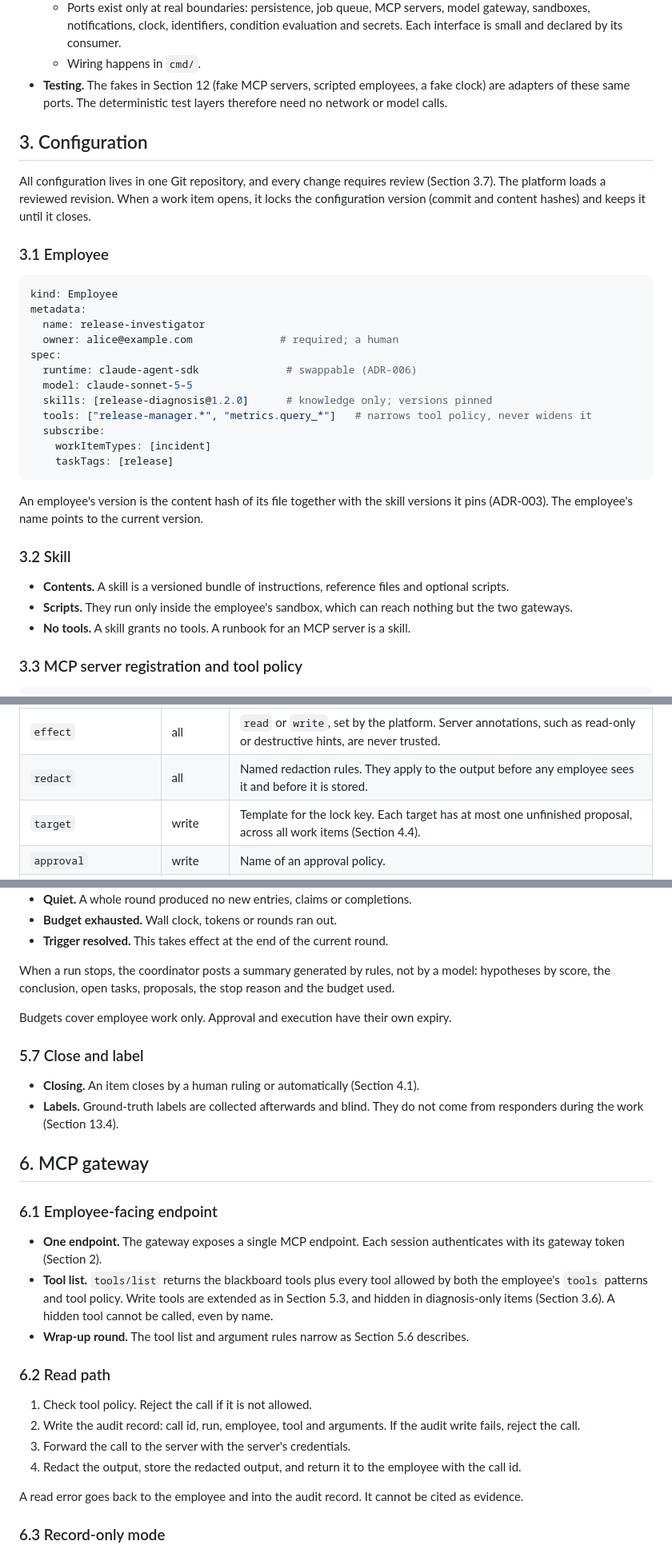
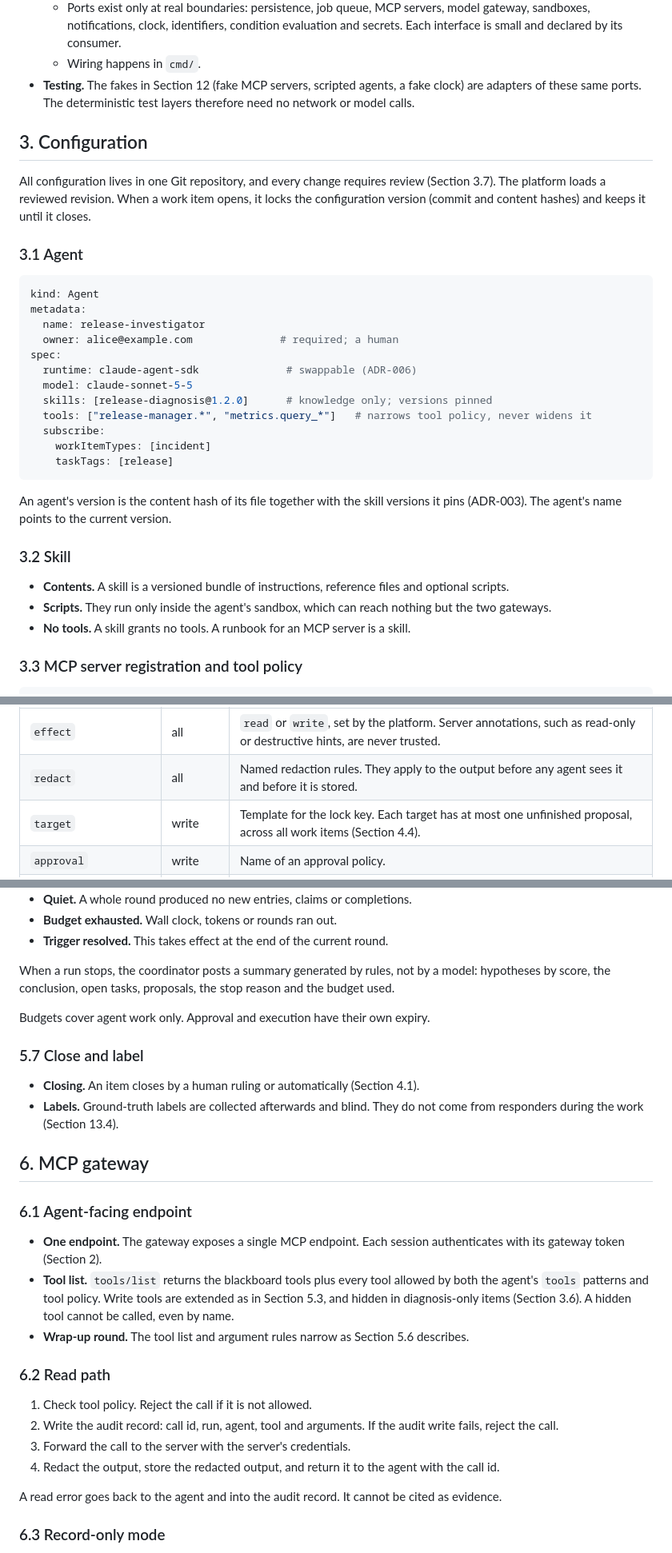
Before and after one commit to jchen0426/agent-swarm, a Markdown page: plan/2026-10-11-agent-swarm-platform-spec.md, 3 parts joined by grey strips. Shown at 80% size. Drawn GitHub-style.

````diff
--- a/plan/2026-10-11-agent-swarm-platform-spec.md
+++ b/plan/2026-10-11-agent-swarm-platform-spec.md
@@ -113,16 +113,16 @@ Each employee session gets two short-lived tokens, one for each gateway. Both ar
   - Dependencies point inward: infrastructure depends on application, and application on domain. Domain packages import no database, network or framework packages.
   - Ports exist only at real boundaries: persistence, job queue, MCP servers, model gateway, sandboxes, notifications, clock, identifiers, condition evaluation and secrets. Each interface is small and declared by its consumer.
   - Wiring happens in `cmd/`.
-- **Testing.** The fakes in Section 12 (fake MCP servers, scripted employees, a fake clock) are adapters of these same ports. The deterministic test layers therefore need no network or model calls.
+- **Testing.** The fakes in Section 12 (fake MCP servers, scripted agents, a fake clock) are adapters of these same ports. The deterministic test layers therefore need no network or model calls.
 
 ## 3. Configuration
 
 All configuration lives in one Git repository, and every change requires review (Section 3.7). The platform loads a reviewed revision. When a work item opens, it locks the configuration version (commit and content hashes) and keeps it until it closes.
 
-### 3.1 Employee
+### 3.1 Agent
 
 ```yaml
-kind: Employee
+kind: Agent
 metadata:
   name: release-investigator
   owner: alice@example.com              # required; a human
@@ -136,12 +136,12 @@ spec:
     taskTags: [release]
 ```
 
-An employee's version is the content hash of its file together with the skill versions it pins (ADR-003). The employee's name points to the current version.
+An agent's version is the content hash of its file together with the skill versions it pins (ADR-003). The agent's name points to the current version.
 
 ### 3.2 Skill
 
 - **Contents.** A skill is a versioned bundle of instructions, reference files and optional scripts.
-- **Scripts.** They run only inside the employee's sandbox, which can reach nothing but the two gateways.
+- **Scripts.** They run only inside the agent's sandbox, which can reach nothing but the two gateways.
 - **No tools.** A skill grants no tools. A runbook for an MCP server is a skill.
 
 ### 3.3 MCP server registration and tool policy
@@ -175,7 +175,7 @@ spec:
 | Field | Applies to | Meaning |
 |---|---|---|
 | `effect` | all | `read` or `write`, set by the platform. Server annotations, such as read-only or destructive hints, are never trusted. |
-| `redact` | all | Named redaction rules. They apply to the output before any employee sees it and before it is stored. |
+| `redact` | all | Named redaction rules. They apply to the output before any agent sees it and before it is stored. |
 | `target` | write | Template for the lock key. Each target has at most one unfinished proposal, across all work items (Section 4.4). |
 | `approval` | write | Name of an approval policy. |
 | `timeout` | write | Execution timeout. On timeout the outcome is `unknown`. |
@@ -448,7 +448,7 @@ A run stops when any of these happens:
 
 When a run stops, the coordinator posts a summary generated by rules, not by a model: hypotheses by score, the conclusion, open tasks, proposals, the stop reason and the budget used.
 
-Budgets cover employee work only. Approval and execution have their own expiry.
+Budgets cover agent work only. Approval and execution have their own expiry.
 
 ### 5.7 Close and label
 
@@ -457,20 +457,20 @@ Budgets cover employee work only. Approval and execution have their own expiry.
 
 ## 6. MCP gateway
 
-### 6.1 Employee-facing endpoint
+### 6.1 Agent-facing endpoint
 
 - **One endpoint.** The gateway exposes a single MCP endpoint. Each session authenticates with its gateway token (Section 2).
-- **Tool list.** `tools/list` returns the blackboard tools plus every tool allowed by both the employee's `tools` patterns and tool policy. Write tools are extended as in Section 5.3, and hidden in diagnosis-only items (Section 3.6). A hidden tool cannot be called, even by name.
+- **Tool list.** `tools/list` returns the blackboard tools plus every tool allowed by both the agent's `tools` patterns and tool policy. Write tools are extended as in Section 5.3, and hidden in diagnosis-only items (Section 3.6). A hidden tool cannot be called, even by name.
 - **Wrap-up round.** The tool list and argument rules narrow as Section 5.6 describes.
 
 ### 6.2 Read path
 
 1. Check tool policy. Reject the call if it is not allowed.
-2. Write the audit record: call id, run, employee, tool and arguments. If the audit write fails, reject the call.
+2. Write the audit record: call id, run, agent, tool and arguments. If the audit write fails, reject the call.
 3. Forward the call to the server with the server's credentials.
-4. Redact the output, store the redacted output, and return it to the employee with the call id.
+4. Redact the output, store the redacted output, and return it to the agent with the call id.
 
-A read error goes back to the employee and into the audit record. It cannot be cited as evidence.
+A read error goes back to the agent and into the audit record. It cannot be cited as evidence.
 
 ### 6.3 Record-only mode
 
````
Also changed, not shown: other parts of plan/2026-10-11-agent-swarm-platform-spec.md (+74 -74 lines), plan/2026-10-11-first-deployment-ops-incidents.md (+5 -5 lines).
